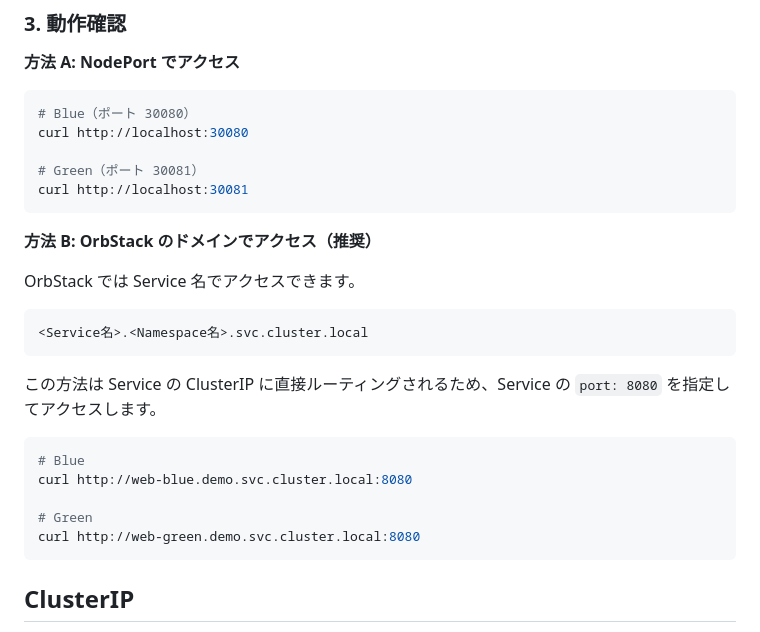
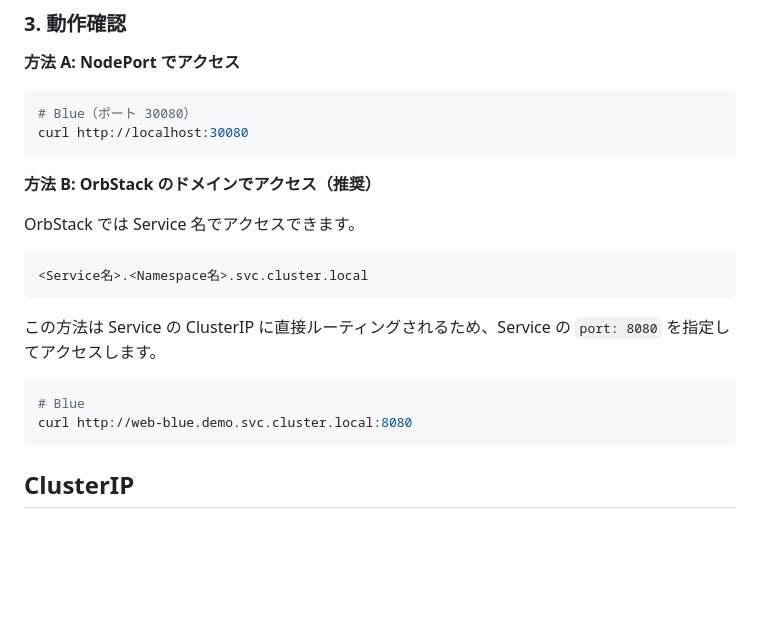
Before and after one commit to uraitakahito/hello-k8s, a Markdown page: README.md, the part around the change. Rendered like a GitHub page; blank space fills up the shorter version.

Commit message:
Remove example curl commands for green service from README

````diff
--- a/README.md
+++ b/README.md
@@ -97,9 +97,6 @@ kubectl get pods -n demo -w
 ```bash
 # Blue（ポート 30080）
 curl http://localhost:30080
-
-# Green（ポート 30081）
-curl http://localhost:30081
 ```
 
 **方法 B: OrbStack のドメインでアクセス（推奨）**
@@ -115,9 +112,6 @@ OrbStack では Service 名でアクセスできます。
 ```bash
 # Blue
 curl http://web-blue.demo.svc.cluster.local:8080
-
-# Green
-curl http://web-green.demo.svc.cluster.local:8080
 ```
 
 ## ClusterIP
````
